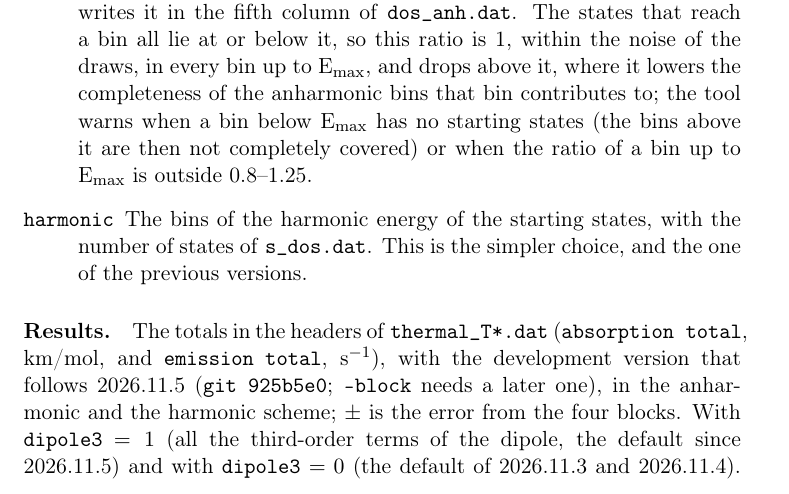
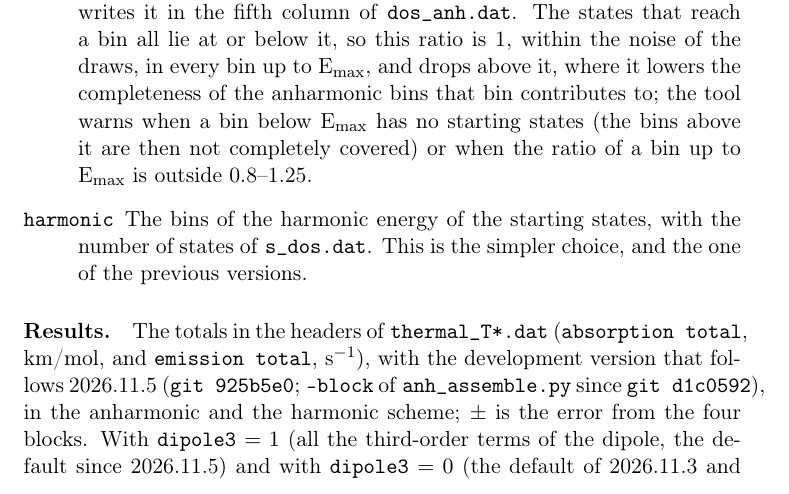
Before and after one commit to gmulas/AnharmoniCaOs-manual, a LaTeX document (manual.tex, which reads chapters/tutorial-thermal.tex): part of page 72 of 102, cut so that both start at the same text. Compiled offline with pdfLaTeX.

Commit message:
Tutorial 3: --block is in the code since git d1c0592 (PR #239 merged)
The version line said that --block of anh_assemble.py needed a later
version than 925b5e0; PR #239 is now merged (d1c0592 on dev/polyad-jobs).
make pdf builds.

Co-Authored-By: Claude Opus 5.5 <noreply@anthropic.com>

```diff
--- a/chapters/tutorial-thermal.tex
+++ b/chapters/tutorial-thermal.tex
@@ -499,7 +499,7 @@ simpler choice, and the one of the previous versions.
 \paragraph{Results.} The totals in the headers of \file{thermal\_T*.dat}
 (\texttt{absorption total}, km/mol, and \texttt{emission total},
 s$^{-1}$), with the development version that follows 2026.11.5
-(\texttt{git 925b5e0}; \texttt{--block} needs a later one), in the
+(\texttt{git 925b5e0}; \texttt{--block} of \file{anh\_assemble.py} since \texttt{git d1c0592}), in the
 anharmonic and the harmonic scheme; $\pm$ is the error from the four
 blocks. With \opt{dipole3}~$=1$ (all the third-order terms of the dipole,
 the default since 2026.11.5) and with \opt{dipole3}~$=0$ (the default of
```
